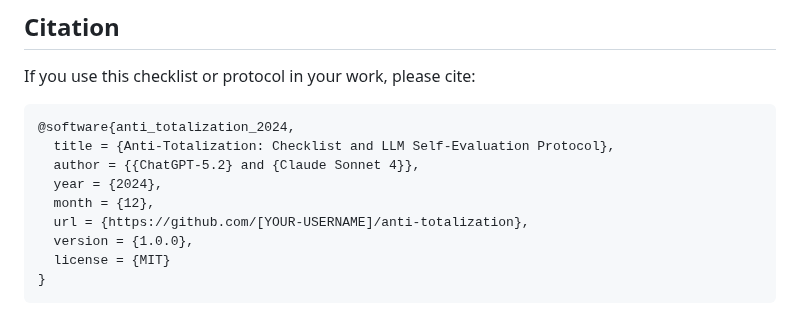
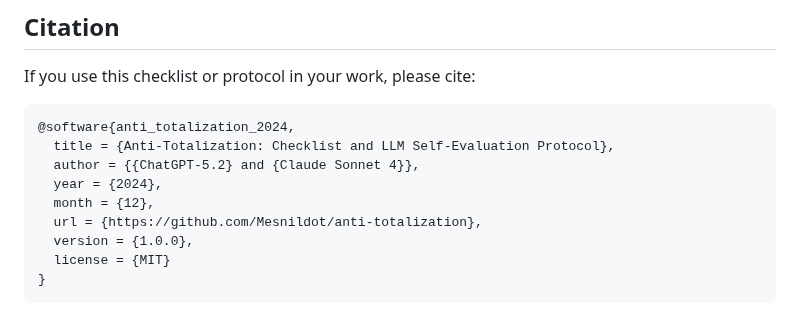
Before and after one commit to Mesnildot/anti-totalization, a Markdown page: README.md, the part around the change. GitHub-like rendering.

```diff
--- a/README.md
+++ b/README.md
@@ -152,7 +152,7 @@ If you use this checklist or protocol in your work, please cite:
   author = {{ChatGPT-5.2} and {Claude Sonnet 4}},
   year = {2024},
   month = {12},
-  url = {https://github.com/[YOUR-USERNAME]/anti-totalization},
+  url = {https://github.com/Mesnildot/anti-totalization},
   version = {1.0.0},
   license = {MIT}
 }
```
